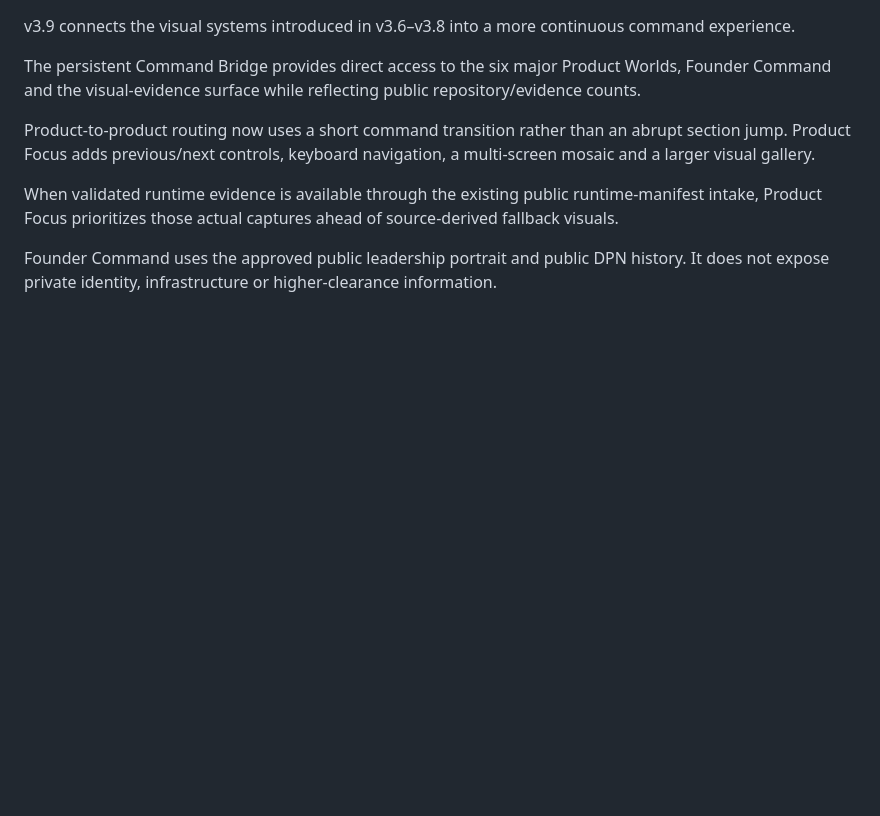
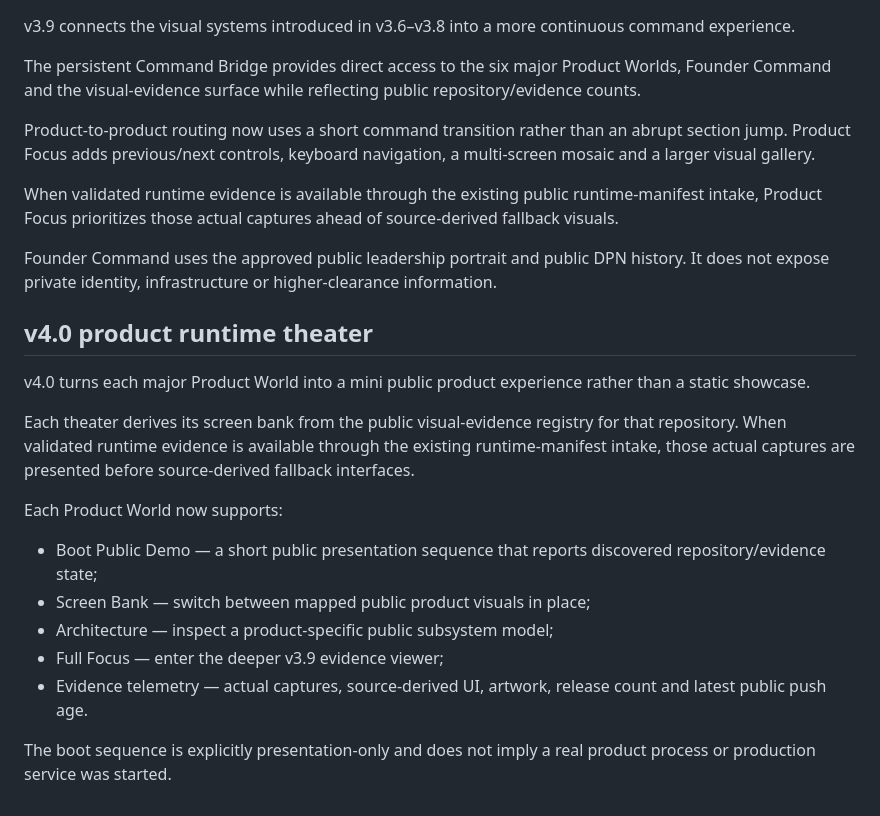
Before and after one commit to DPN-Technology/.github, a Markdown page: command-center/README.md, the part around the change. Rendered like a GitHub page; blank space fills up the shorter version.

Commit message:
docs: document v4.0 Product Runtime Theater

```diff
--- a/command-center/README.md
+++ b/command-center/README.md
@@ -302,3 +302,20 @@ Product-to-product routing now uses a short command transition rather than an ab
 When validated runtime evidence is available through the existing public runtime-manifest intake, Product Focus prioritizes those actual captures ahead of source-derived fallback visuals.
 
 Founder Command uses the approved public leadership portrait and public DPN history. It does not expose private identity, infrastructure or higher-clearance information.
+
+
+## v4.0 product runtime theater
+
+v4.0 turns each major Product World into a mini public product experience rather than a static showcase.
+
+Each theater derives its screen bank from the public visual-evidence registry for that repository. When validated runtime evidence is available through the existing runtime-manifest intake, those actual captures are presented before source-derived fallback interfaces.
+
+Each Product World now supports:
+
+- Boot Public Demo — a short public presentation sequence that reports discovered repository/evidence state;
+- Screen Bank — switch between mapped public product visuals in place;
+- Architecture — inspect a product-specific public subsystem model;
+- Full Focus — enter the deeper v3.9 evidence viewer;
+- Evidence telemetry — actual captures, source-derived UI, artwork, release count and latest public push age.
+
+The boot sequence is explicitly presentation-only and does not imply a real product process or production service was started.
```
